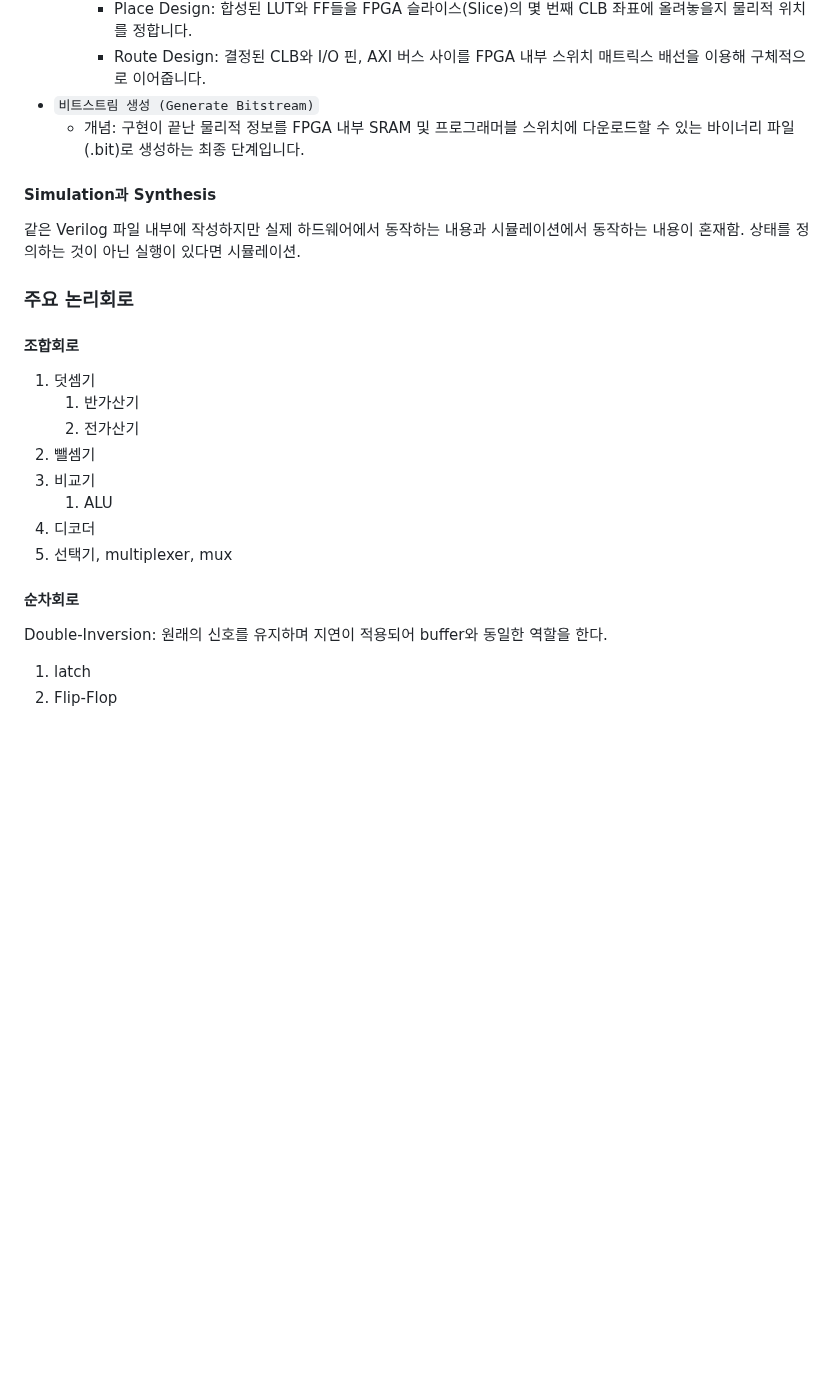
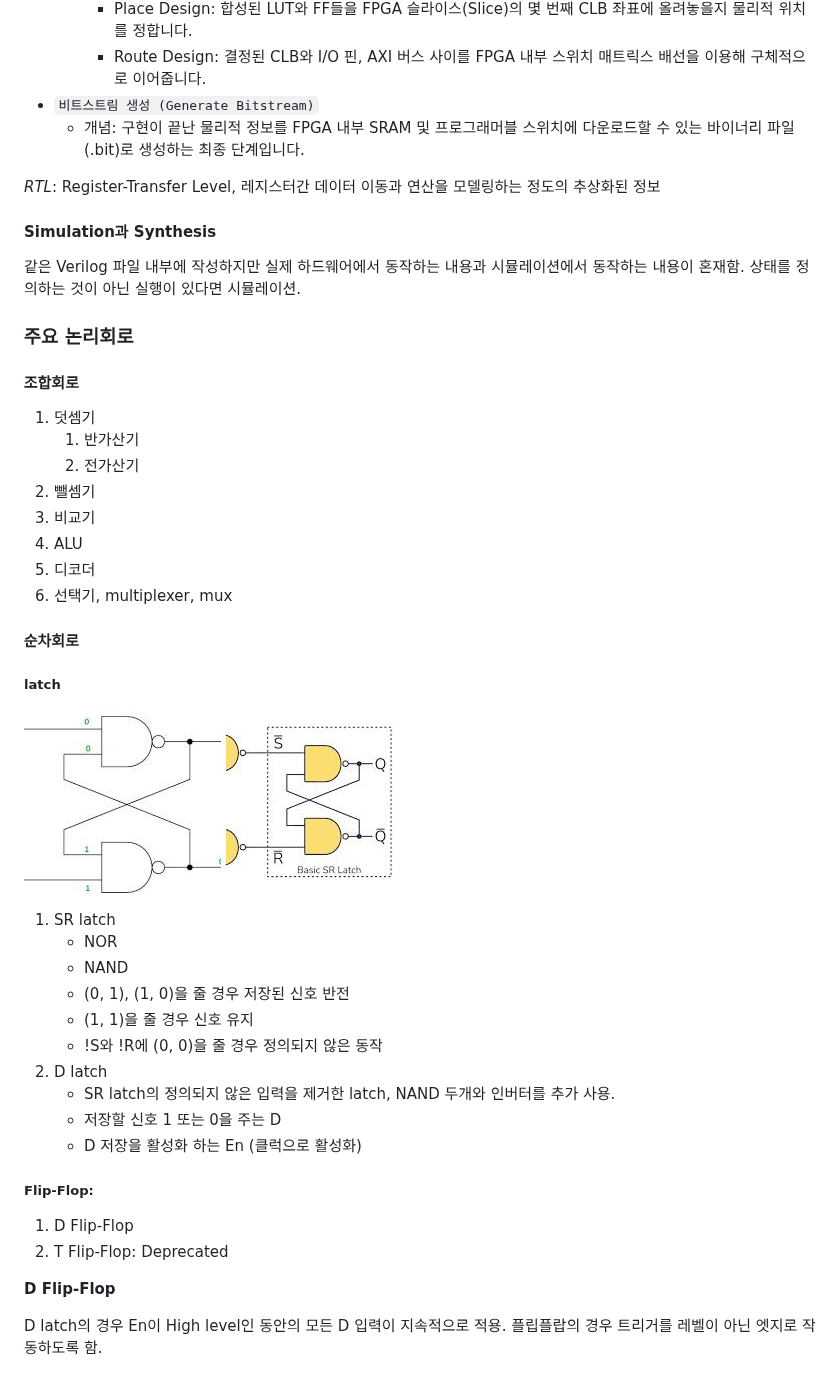
Before and after one commit to david15711/david15711, a Markdown page: docs/notes/FPGA.md, the part around one of its changes. Drawn GitHub-style; pictures changed too: docs/notes/image/DLatch.png (added), docs/notes/image/SRLatch.png (added); blank space fills up the shorter version.

Commit message:
Docs: Sync updated study notes from private repo

```diff
--- a/docs/notes/FPGA.md
+++ b/docs/notes/FPGA.md
@@ -50,11 +113,11 @@ Xilinx 사에서 제공하는 PL 영역 설계 프로그램.
 - `비트스트림 생성 (Generate Bitstream)`
   - 개념: 구현이 끝난 물리적 정보를 FPGA 내부 SRAM 및 프로그래머블 스위치에 다운로드할 수 있는 바이너리 파일(.bit)로 생성하는 최종 단계입니다.
 
+*RTL*: Register-Transfer Level, 레지스터간 데이터 이동과 연산을 모델링하는 정도의 추상화된 정보
 
 #### Simulation과 Synthesis
 
 같은 Verilog 파일 내부에 작성하지만 실제 하드웨어에서 동작하는 내용과 시뮬레이션에서 동작하는 내용이 혼재함. 상태를 정의하는 것이 아닌 실행이 있다면 시뮬레이션.
-
 
 ### 주요 논리회로
 #### 조합회로
@@ -63,14 +126,35 @@ Xilinx 사에서 제공하는 PL 영역 설계 프로그램.
    1. 반가산기
    2. 전가산기
 2. 뺄셈기
-3. 비교기
-   1. ALU
-4. 디코더
-5. 선택기, multiplexer, mux
+  1. 비교기
+  2. ALU
+3. 디코더
+4. 선택기, multiplexer, mux
 
 #### 순차회로
 
-Double-Inversion: 원래의 신호를 유지하며 지연이 적용되어 buffer와 동일한 역할을 한다.
+##### latch
 
-1. latch
-2. Flip-Flop
+![SR latch](image/SRLatch.png)
+![D latch](image/DLatch.png)
+
+1. SR latch
+   - NOR
+   - NAND
+    - (0, 1), (1, 0)을 줄 경우 저장된 신호 반전
+    - (1, 1)을 줄 경우 신호 유지
+    - !S와 !R에 (0, 0)을 줄 경우 정의되지 않은 동작
+2. D latch
+   - SR latch의 정의되지 않은 입력을 제거한 latch, NAND 두개와 인버터를 추가 사용.
+   - 저장할 신호 1 또는 0을 주는 D
+   - D 저장을 활성화 하는 En (클럭으로 활성화)
+
+##### Flip-Flop:
+
+1. D Flip-Flop
+2. T Flip-Flop: Deprecated
+
+**D Flip-Flop**
+
+D latch의 경우 En이 High level인 동안의 모든 D 입력이 지속적으로 적용.
+플립플랍의 경우 트리거를 레벨이 아닌 엣지로 작동하도록 함.
```
Also changed, not shown: other parts of docs/notes/FPGA.md (+68 -5 lines).
